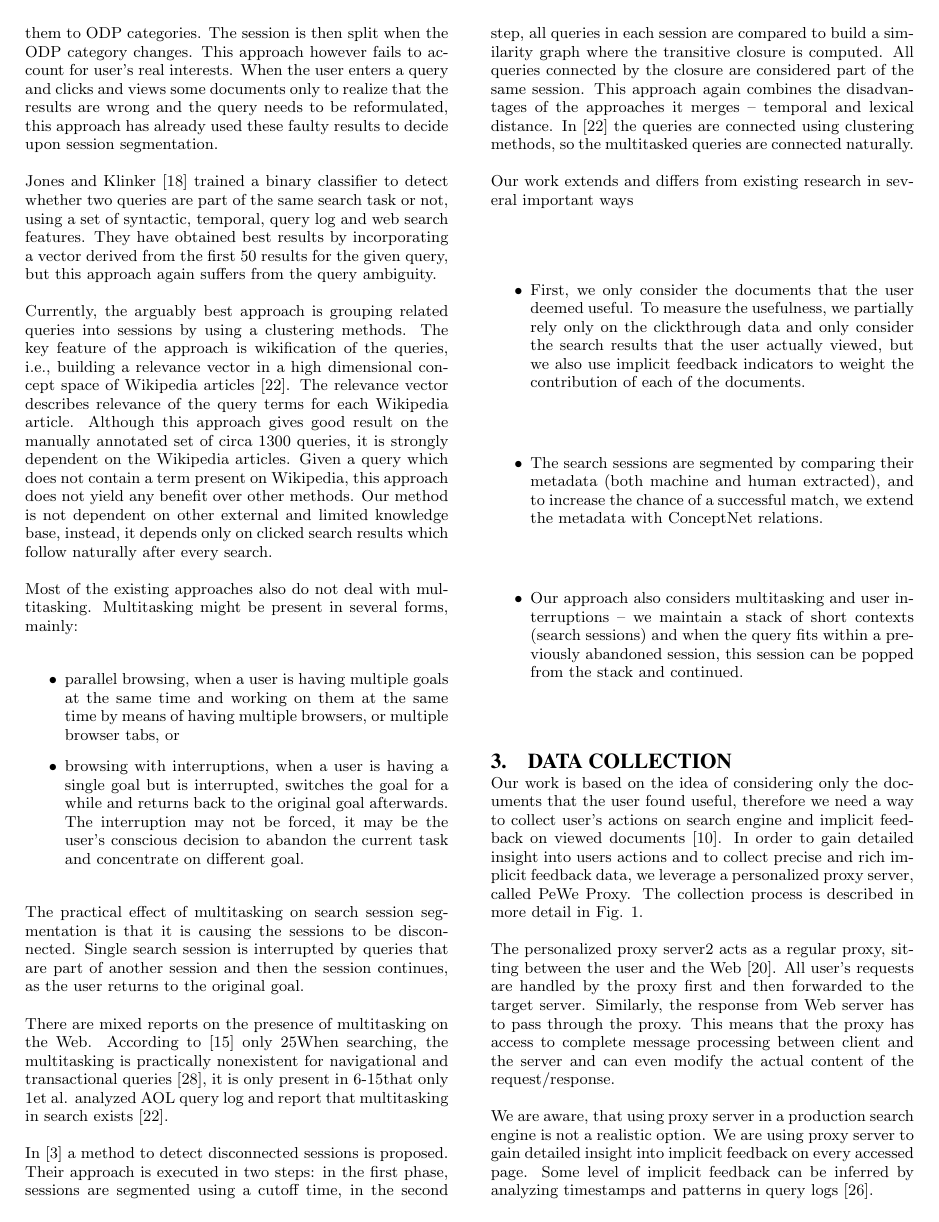
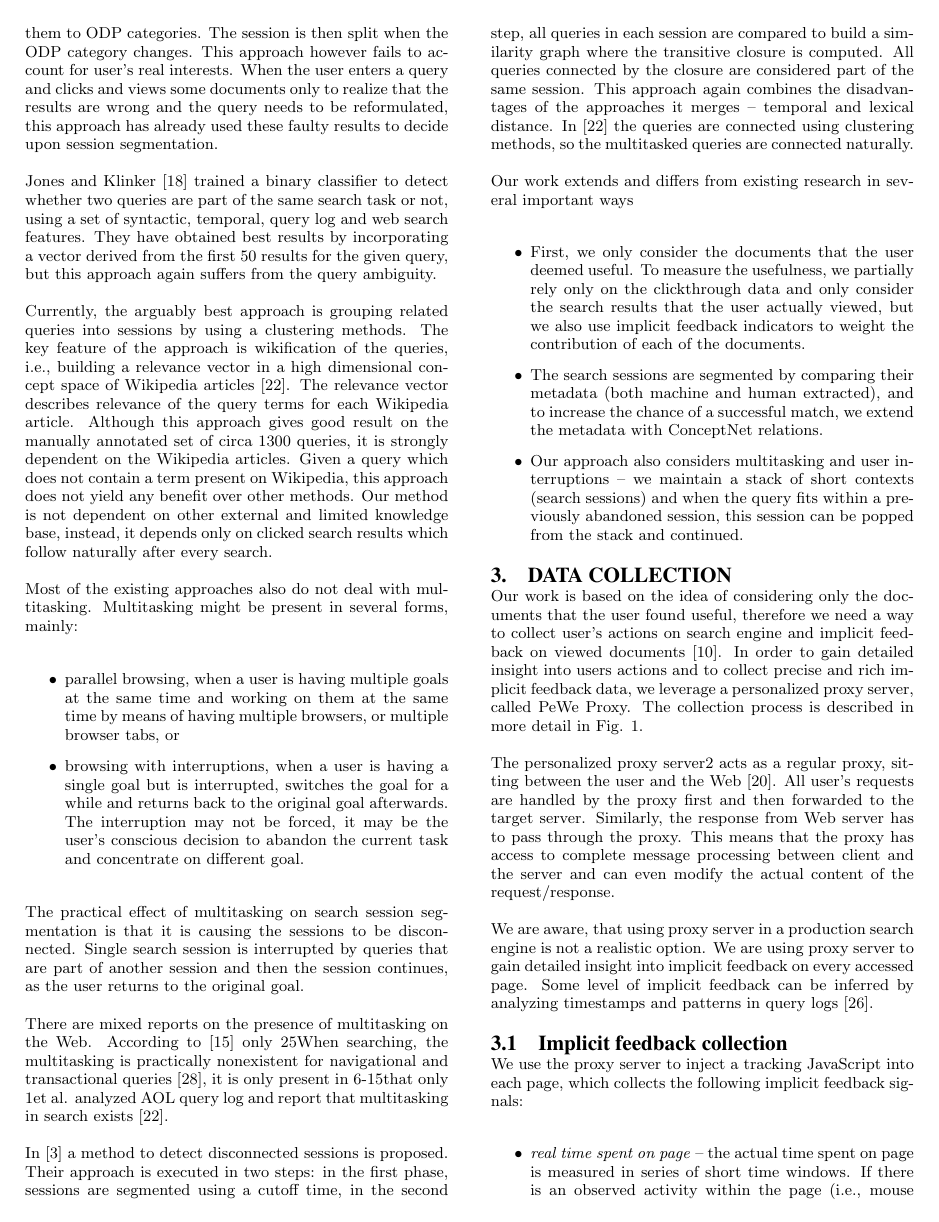
Before and after one commit to viktorKemeny/Uloha-32, a LaTeX paper (demo.tex): page 3 of 4. The pictures show the PDF file demo.pdf that the author committed with the source.

Commit message:
img remove

```diff
--- a/demo.tex
+++ b/demo.tex
@@ -379,8 +379,6 @@ gain detailed insight into implicit feedback on every accessed
 page. Some level of implicit feedback can be inferred by
 analyzing timestamps and patterns in query logs [26].
 
-\includegraphics{img-1.jpg}
-
 \subsection{Implicit feedback collection}
 
 We use the proxy server to inject a tracking JavaScript into
```
Also changed, not shown: demo.pdf, 3 other files.
